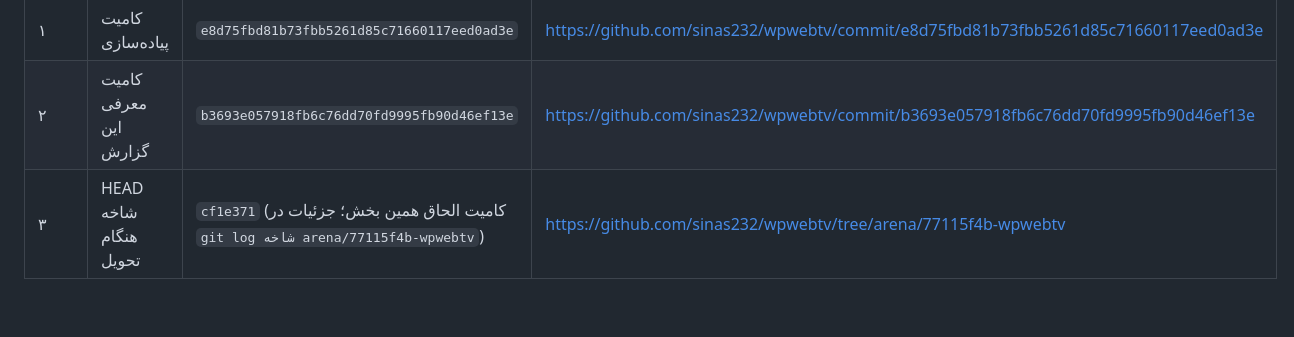
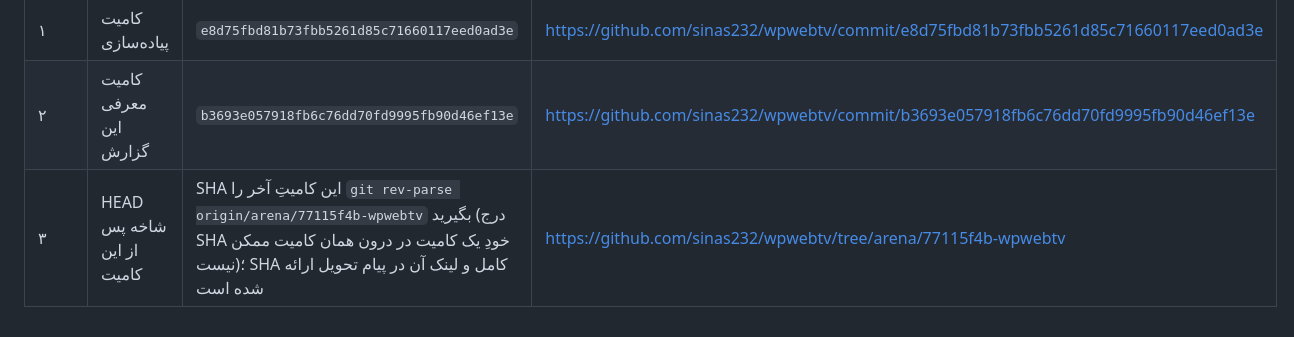
Before and after one commit to sinas232/wpwebtv, a Markdown page: docs/pixva-final-report-fa.md, the part around the change. GitHub-like rendering.

Commit message:
docs: حذف placeholder نامعتبر از جدول SHA گزارش
Co-authored-by: arena-agent <297053741+arena-agent@users.noreply.github.com>

```diff
--- a/docs/pixva-final-report-fa.md
+++ b/docs/pixva-final-report-fa.md
@@ -138,4 +138,4 @@
 |---|---|---|---|
 | ۱ | کامیت پیاده‌سازی | `e8d75fbd81b73fbb5261d85c71660117eed0ad3e` | https://github.com/sinas232/wpwebtv/commit/e8d75fbd81b73fbb5261d85c71660117eed0ad3e |
 | ۲ | کامیت معرفی این گزارش | `b3693e057918fb6c76dd70fd9995fb90d46ef13e` | https://github.com/sinas232/wpwebtv/commit/b3693e057918fb6c76dd70fd9995fb90d46ef13e |
-| ۳ | HEAD شاخه هنگام تحویل | `cf1e371` (کامیت الحاق همین بخش؛ جزئیات در `git log شاخه arena/77115f4b-wpwebtv`) | https://github.com/sinas232/wpwebtv/tree/arena/77115f4b-wpwebtv |
+| ۳ | HEAD شاخه پس از این کامیت | SHA این کامیتِ آخر را `git rev-parse origin/arena/77115f4b-wpwebtv` بگیرید (درج SHA خودِ یک کامیت در درون همان کامیت ممکن نیست)؛ SHA کامل و لینک آن در پیام تحویل ارائه شده است | https://github.com/sinas232/wpwebtv/tree/arena/77115f4b-wpwebtv |
```
